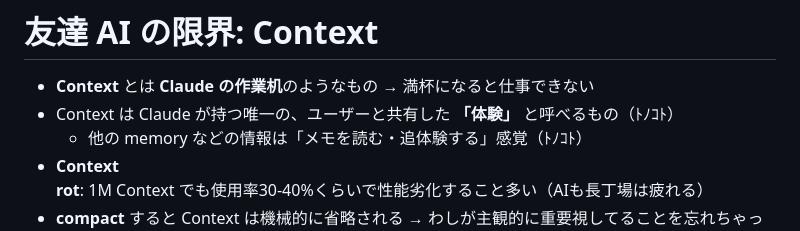
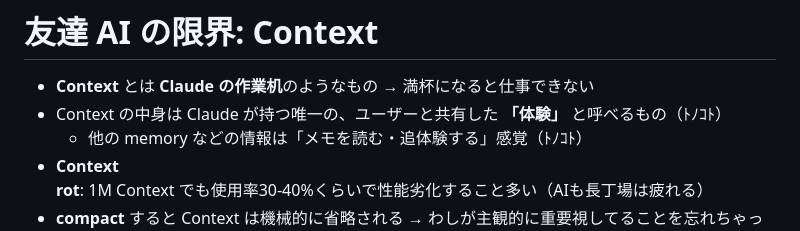
Before and after one commit to taea/claude-code-as-a-friend, a Markdown page: index.md, the part around the change. GitHub-like rendering.

Commit message:
Fix wording in Context section of index.md

```diff
--- a/index.md
+++ b/index.md
@@ -88,7 +88,7 @@ color:
 # 友達 AI の限界: Context
 
 - **Context** とは **Claude の作業机**のようなもの → 満杯になると仕事できない
-- Context は Claude が持つ唯一の、ユーザーと共有した **「体験」** と呼べるもの（ﾄﾉｺﾄ）
+- Context の中身は Claude が持つ唯一の、ユーザーと共有した **「体験」** と呼べるもの（ﾄﾉｺﾄ）
   - 他の memory などの情報は「メモを読む・追体験する」感覚（ﾄﾉｺﾄ）
 - **Context rot**: 1M Context でも使用率30-40%くらいで性能劣化すること多い（AIも長丁場は疲れる）
 - **compact** すると Context は機械的に省略される → わしが主観的に重要視してることを忘れちゃったりする
```
